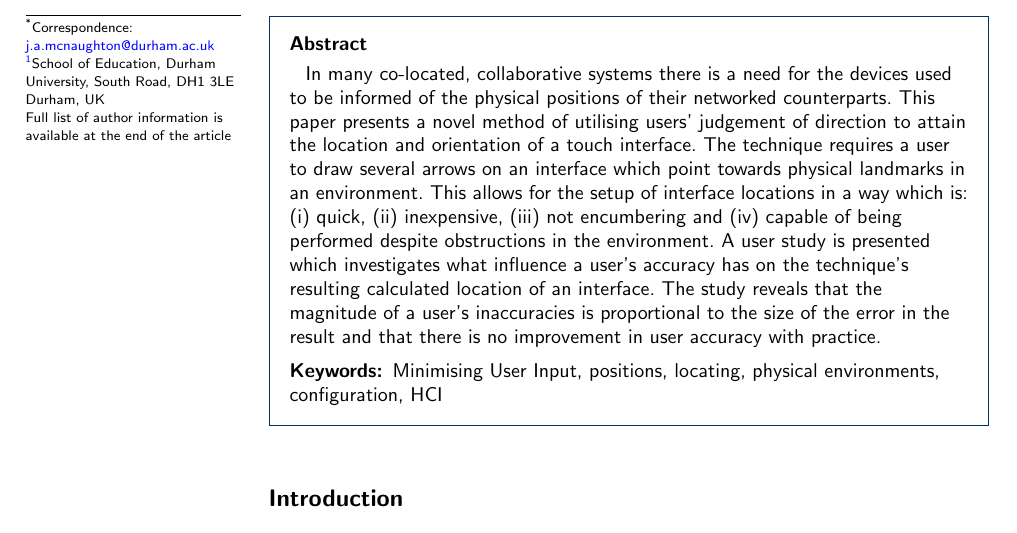
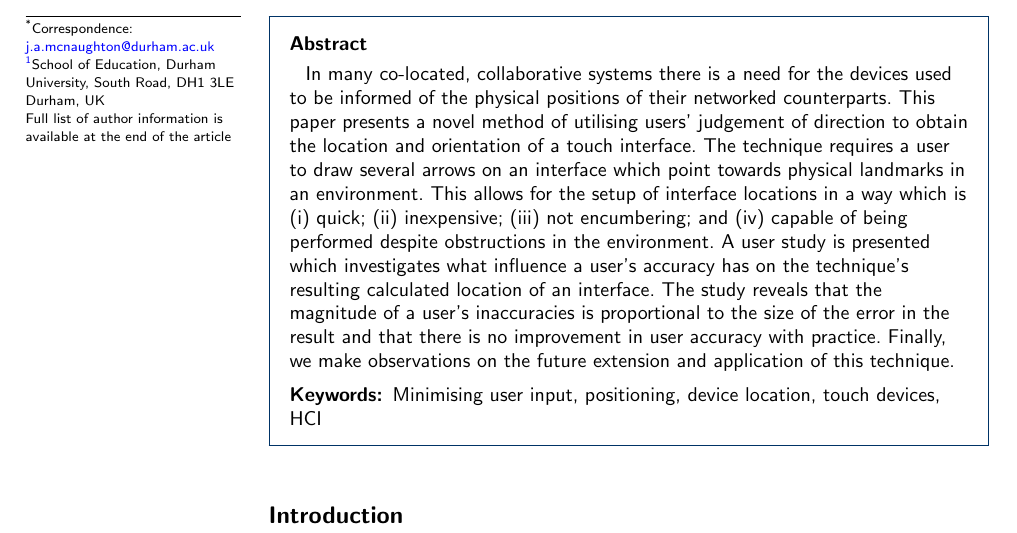
Before and after one commit to tomcrick/HCCIS2017, a LaTeX document (hccis2017.tex): part of page 1 of 15, cut so that both start at the same text. Compiled offline with pdfLaTeX.

Commit message:
Changes to abstract and keywords

```diff
--- a/hccis2017.tex
+++ b/hccis2017.tex
@@ -200,11 +200,12 @@
 % Text for this section.
 
 In many co-located, collaborative systems there is a need for the devices used to be informed of the physical positions of their networked counterparts.
-This paper presents a novel method of utilising users' judgement of direction to attain the location and orientation of a touch interface.
+This paper presents a novel method of utilising users' judgement of direction to obtain the location and orientation of a touch interface.
 The technique requires a user to draw several arrows on an interface which point towards physical landmarks in an environment.
-This allows for the setup of interface locations in a way which is: \begin{inparaenum}[(i)] \item quick, \item inexpensive, \item not encumbering and \item capable of being performed despite obstructions in the environment\end{inparaenum}.
+This allows for the setup of interface locations in a way which is \begin{inparaenum}[(i)] \item quick; \item inexpensive; \item not encumbering; and \item capable of being performed despite obstructions in the environment\end{inparaenum}.
 A user study is presented which investigates what influence a user's accuracy has on the technique's resulting calculated location of an interface.
 The study reveals that the magnitude of a user's inaccuracies is proportional to the size of the error in the result and that there is no improvement in user accuracy with practice.
+Finally, we make observations on the future extension and application of this technique.
 \end{abstract}
 
 %%%%%%%%%%%%%%%%%%%%%%%%%%%%%%%%%%%%%%%%%%%%%%
@@ -216,7 +217,7 @@ The study reveals that the magnitude of a user's inaccuracies is proportional to
 %%%%%%%%%%%%%%%%%%%%%%%%%%%%%%%%%%%%%%%%%%%%%%
 
 \begin{keyword}
-\kwd{Minimising User Input, positions, locating, physical environments, configuration, HCI}
+\kwd{Minimising user input, positioning, device location, touch devices, HCI}
 \end{keyword}
 
 % MSC classifications codes, if any
```
